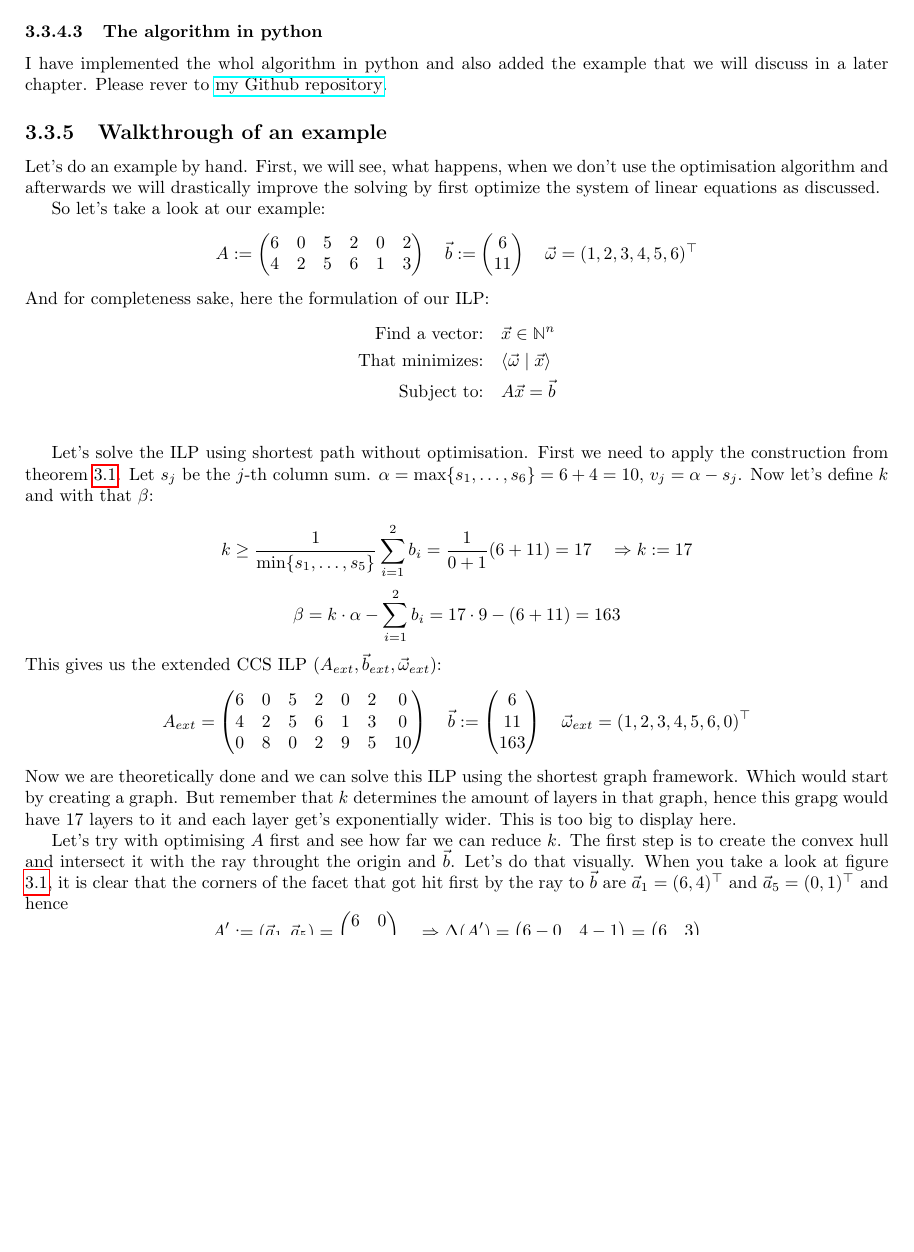
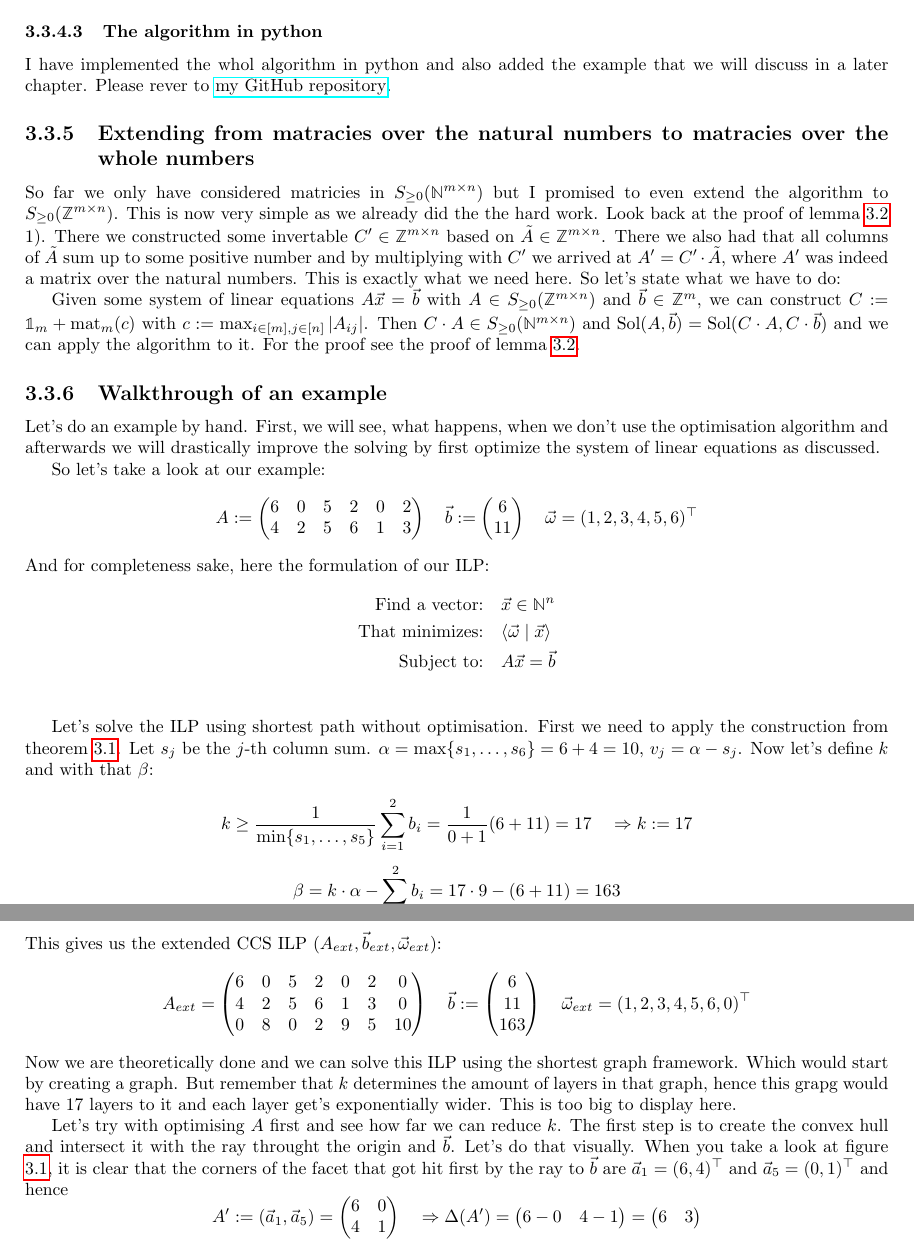
Before and after one commit to Mioriarty/bachelor-thesis, a LaTeX thesis (main.tex, which reads optimized_reduction/optimized_reduction.tex): part of page 24 of 28 before the commit and two parts of pages 24 and 25 of 28 after it, the two joined at a grey line, cut so that both start at the same text, the shorter picture padded with empty space. Compiled offline with pdfLaTeX.

Commit message:
extending to Z

```diff
--- a/optimized_reduction/optimized_reduction.tex
+++ b/optimized_reduction/optimized_reduction.tex
@@ -421,7 +421,12 @@ Performing the second step is a little more clear than perming the first. First
 Thus $\vec g' \in \solspace(\Delta(A'), \vec0)\setminus\solspace(A'^\top, \vec0)$ and hence we can set $\vec\mu := \vec g'$.
 
 \subsubsection{The algorithm in python}
-I have implemented the whol algorithm in python and also added the example that we will discuss in a later chapter. Please rever to \href{https://github.com/Mioriarty/bachelor-thesis/tree/master/code/paper_code}{my Github repository}.
+I have implemented the whol algorithm in python and also added the example that we will discuss in a later chapter. Please rever to \href{https://github.com/Mioriarty/bachelor-thesis/tree/master/code/paper_code}{my GitHub repository}.
+
+\subsection{Extending from matracies over the natural numbers to matracies over the whole numbers}
+So far we only have considered matricies in $S_{\geq 0}(\N^{m \times n})$ but I promised to even extend the algorithm to $S_{\geq 0}(\Z^{m \times n})$. This is now very simple as we already did the the hard work. Look back at the proof of lemma \ref{lemma:construct_gauss_steps} 1). There we constructed some invertable $C'\in\Z^{m \times n}$ based on $\tilde A \in \Z^{m \times n}$. There we also had that all columns of $\tilde A$ sum up to some positive number and by multiplying with $C'$ we arrived at $A' = C' \cdot \tilde A$, where $A'$ was indeed a matrix over the natural numbers. This is exactly what we need here. So let's state what we have to do:
+
+Given some system of linear equations $A\vec x = \vec b$ with $A \in S_{\geq 0}(\Z^{m \times n})$ and $\vec b \in \Z^{m}$, we can construct $C := \imat_m + \opmat_m(c)$ with $c := \max_{i\in[m], j\in[n]} |A_{ij}|$. Then $C \cdot A \in S_{\geq 0}(\N^{m \times n})$ and $\solspace(A, \vec b) = \solspace(C\cdot A, C\cdot \vec b)$ and we can apply the algorithm to it. For the proof see the proof of lemma \ref{lemma:construct_gauss_steps}.
 
 \subsection{Walkthrough of an example}
 Let's do an example by hand. First, we will see, what happens, when we don't use the optimisation algorithm and afterwards we will drastically improve the solving by first optimize the system of linear equations as discussed.
```
